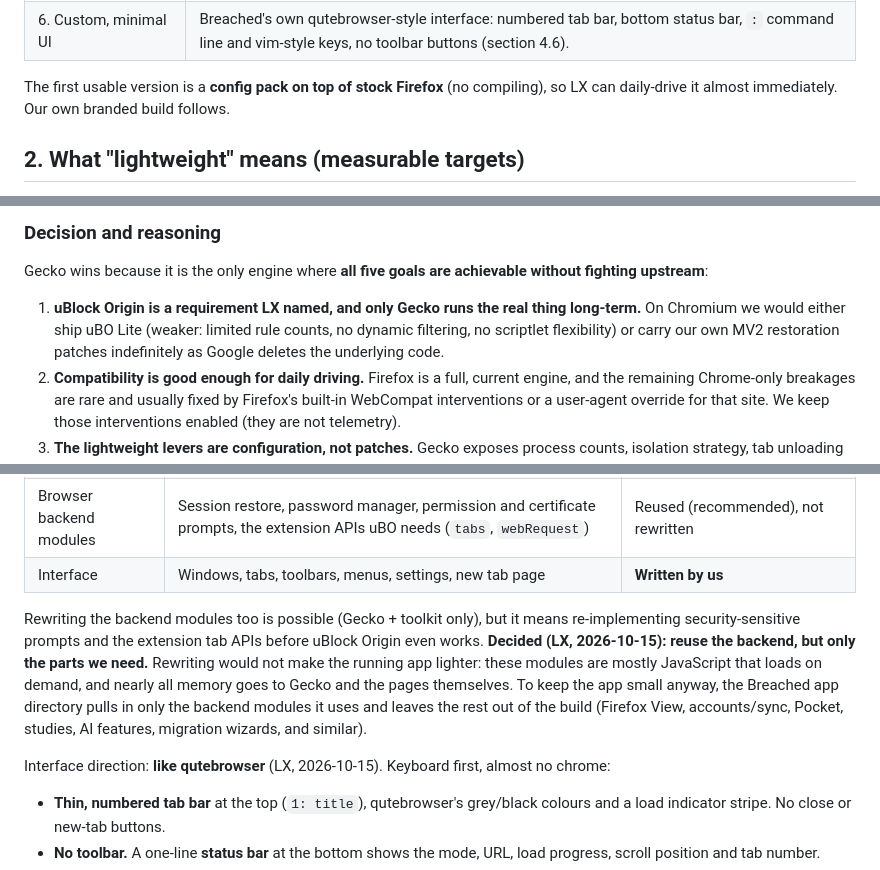
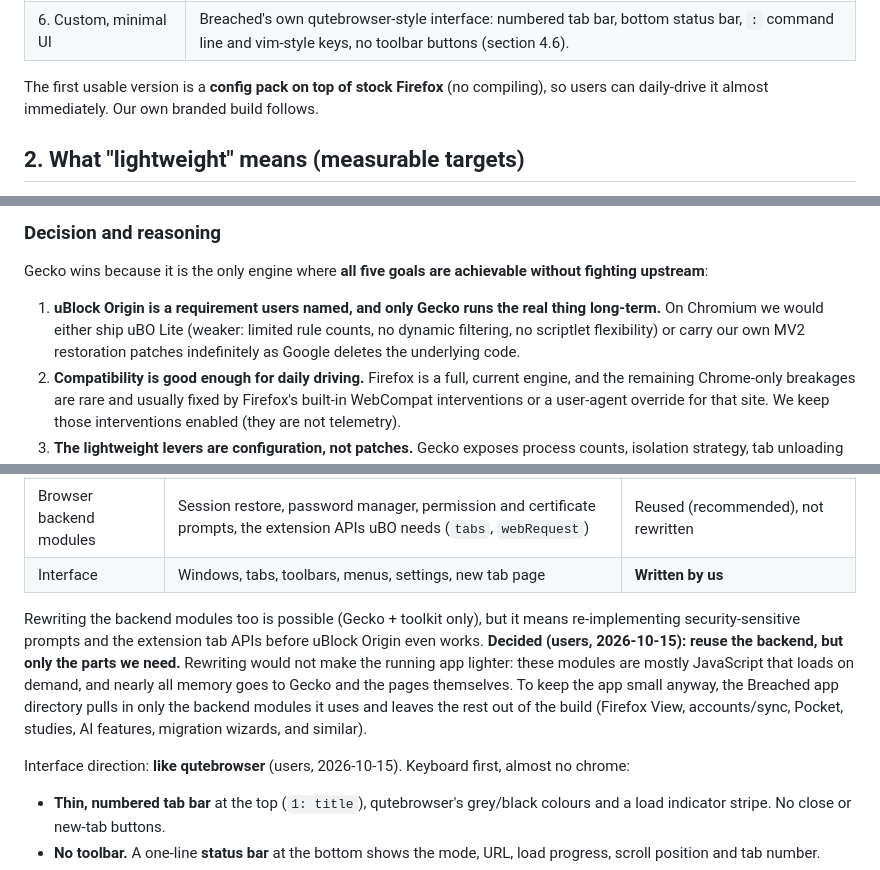
Before and after one commit to tacobellerontop-sudo/breached, a Markdown page: docs/PLAN.md, 3 parts joined by grey strips. Rendered like a GitHub page.

```diff
--- a/docs/PLAN.md
+++ b/docs/PLAN.md
@@ -17,7 +17,7 @@ The goals map to the plan like this:
 | 5. Fewer helpers and background tasks | Compile out the default-browser agent, background update tasks and maintenance service; disable translation, ML, prefetch/speculative connections and other background features by default. |
 | 6. Custom, minimal UI | Breached's own qutebrowser-style interface: numbered tab bar, bottom status bar, `:` command line and vim-style keys, no toolbar buttons (section 4.6). |
 
-The first usable version is a **config pack on top of stock Firefox** (no compiling), so LX can daily-drive it almost immediately. Our own branded build follows.
+The first usable version is a **config pack on top of stock Firefox** (no compiling), so users can daily-drive it almost immediately. Our own branded build follows.
 
 ## 2. What "lightweight" means (measurable targets)
 
@@ -46,7 +46,7 @@ We will not claim "lighter" without numbers. Every release is measured on Window
 
 Gecko wins because it is the only engine where **all five goals are achievable without fighting upstream**:
 
-1. **uBlock Origin is a requirement LX named, and only Gecko runs the real thing long-term.** On Chromium we would either ship uBO Lite (weaker: limited rule counts, no dynamic filtering, no scriptlet flexibility) or carry our own MV2 restoration patches indefinitely as Google deletes the underlying code.
+1. **uBlock Origin is a requirement users named, and only Gecko runs the real thing long-term.** On Chromium we would either ship uBO Lite (weaker: limited rule counts, no dynamic filtering, no scriptlet flexibility) or carry our own MV2 restoration patches indefinitely as Google deletes the underlying code.
 2. **Compatibility is good enough for daily driving.** Firefox is a full, current engine, and the remaining Chrome-only breakages are rare and usually fixed by Firefox's built-in WebCompat interventions or a user-agent override for that site. We keep those interventions enabled (they are not telemetry).
 3. **The lightweight levers are configuration, not patches.** Gecko exposes process counts, isolation strategy, tab unloading and every telemetry switch as prefs and enterprise policies. That keeps our patch set small, which is what makes a small project able to keep up with security releases.
 4. **There is a proven path.** LibreWolf, Mullvad Browser and others already ship de-telemetried Firefox builds on the same model.
@@ -140,9 +140,9 @@ Breached is a standalone Windows app (`breached.exe`) with its own interface. No
 | Browser backend modules | Session restore, password manager, permission and certificate prompts, the extension APIs uBO needs (`tabs`, `webRequest`) | Reused (recommended), not rewritten |
 | Interface | Windows, tabs, toolbars, menus, settings, new tab page | **Written by us** |
 
-Rewriting the backend modules too is possible (Gecko + toolkit only), but it means re-implementing security-sensitive prompts and the extension tab APIs before uBlock Origin even works. **Decided (LX, 2026-10-15): reuse the backend, but only the parts we need.** Rewriting would not make the running app lighter: these modules are mostly JavaScript that loads on demand, and nearly all memory goes to Gecko and the pages themselves. To keep the app small anyway, the Breached app directory pulls in only the backend modules it uses and leaves the rest out of the build (Firefox View, accounts/sync, Pocket, studies, AI features, migration wizards, and similar).
+Rewriting the backend modules too is possible (Gecko + toolkit only), but it means re-implementing security-sensitive prompts and the extension tab APIs before uBlock Origin even works. **Decided (users, 2026-10-15): reuse the backend, but only the parts we need.** Rewriting would not make the running app lighter: these modules are mostly JavaScript that loads on demand, and nearly all memory goes to Gecko and the pages themselves. To keep the app small anyway, the Breached app directory pulls in only the backend modules it uses and leaves the rest out of the build (Firefox View, accounts/sync, Pocket, studies, AI features, migration wizards, and similar).
 
-Interface direction: **like qutebrowser** (LX, 2026-10-15). Keyboard first, almost no chrome:
+Interface direction: **like qutebrowser** (users, 2026-10-15). Keyboard first, almost no chrome:
 - **Thin, numbered tab bar** at the top (`1: title`), qutebrowser's grey/black colours and a load indicator stripe. No close or new-tab buttons.
 - **No toolbar.** A one-line **status bar** at the bottom shows the mode, URL, load progress, scroll position and tab number.
 - **`:` command line** in the status bar for everything (`:open`, `:tab-close`, `:set`), with completion. Settings are commands and a plain text config file, not a settings page.
```
Also changed, not shown: other parts of docs/PLAN.md (+2 -2 lines).
